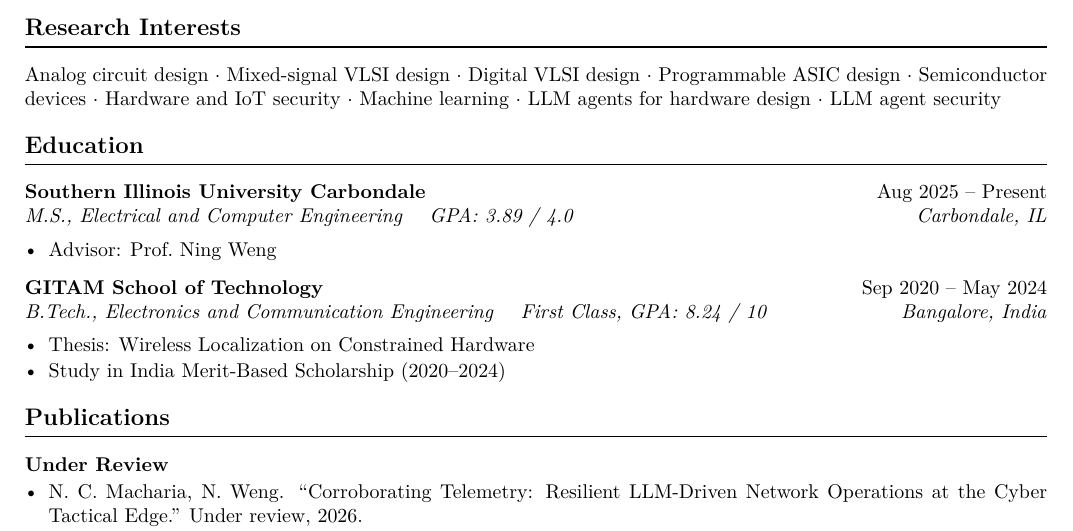
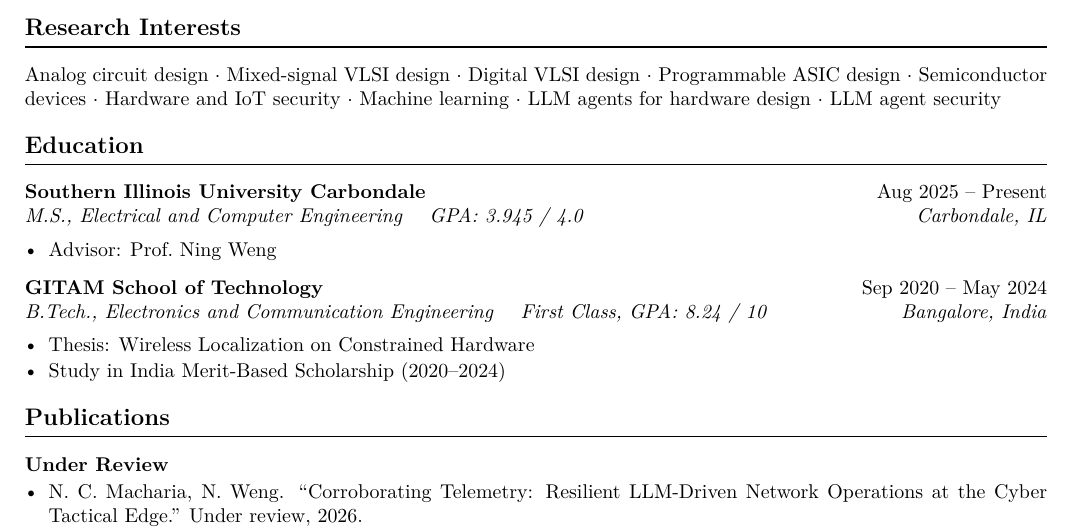
Before and after one commit to crisphinen/crisphinen.github.io, a LaTeX CV (cv/Crisphine_Resume.tex): part of page 1 of 2, cut so that both start at the same text. Compiled offline with pdfLaTeX.

Commit message:
Correct the MSc GPA to 3.945

```diff
--- a/cv/Crisphine_Resume.tex
+++ b/cv/Crisphine_Resume.tex
@@ -52,7 +52,7 @@
 %%%%%%%%%%%%%%%%%%%%%%%%%%%%%%%%%%%%%%%%%%%%%%%%%%%%%%%%%%%%%%%%%%%%%%%%%%%%%%
 \section*{Education}
 \entry{Southern Illinois University Carbondale}{Aug 2025 -- Present}
-\subentry{M.S., Electrical and Computer Engineering \quad GPA: 3.89 / 4.0}{Carbondale, IL}
+\subentry{M.S., Electrical and Computer Engineering \quad GPA: 3.945 / 4.0}{Carbondale, IL}
 \begin{itemize}
   \item Advisor: Prof.\ Ning Weng
 \end{itemize}
```
Also changed, not shown: Crisphine_Resume.pdf, cv/Crisphine_Resume.pdf, 1 other file.
